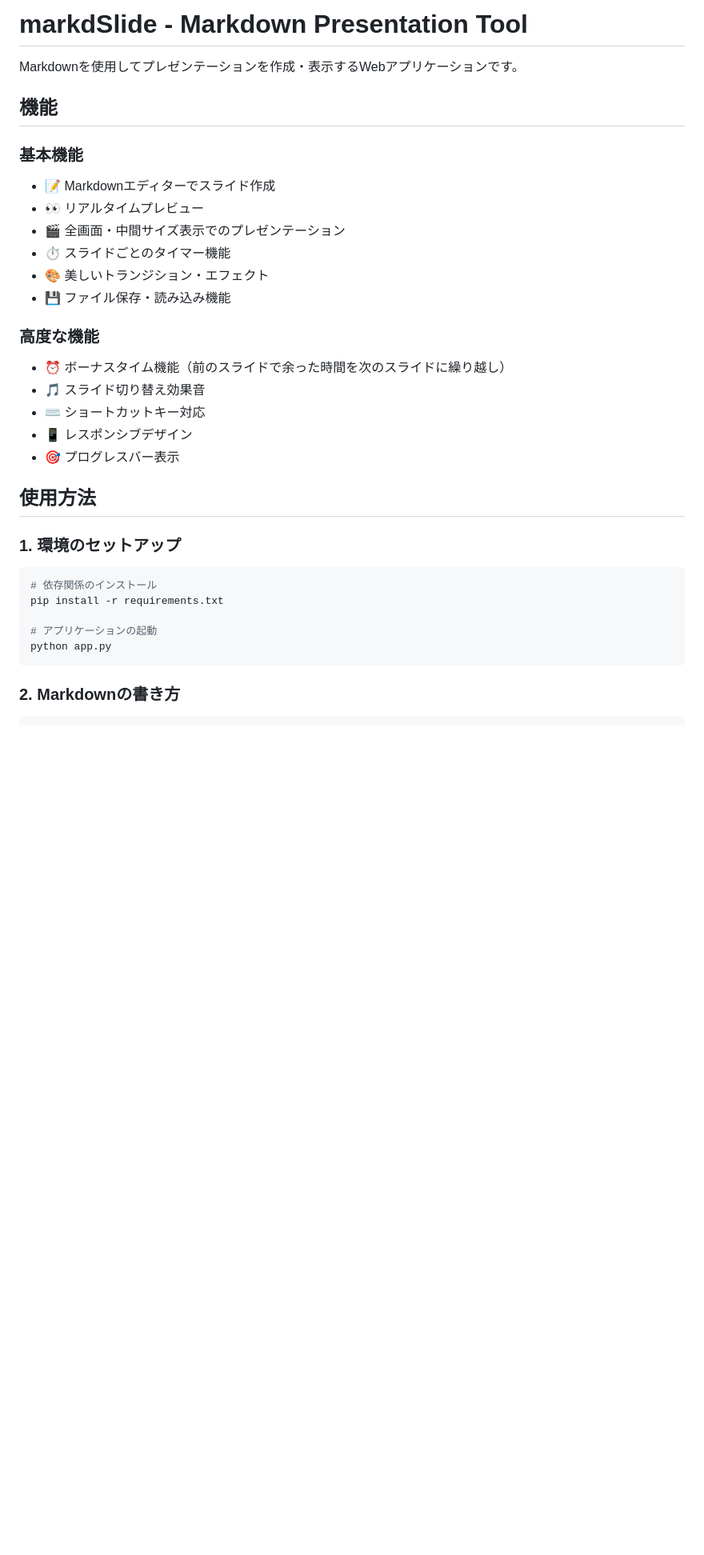
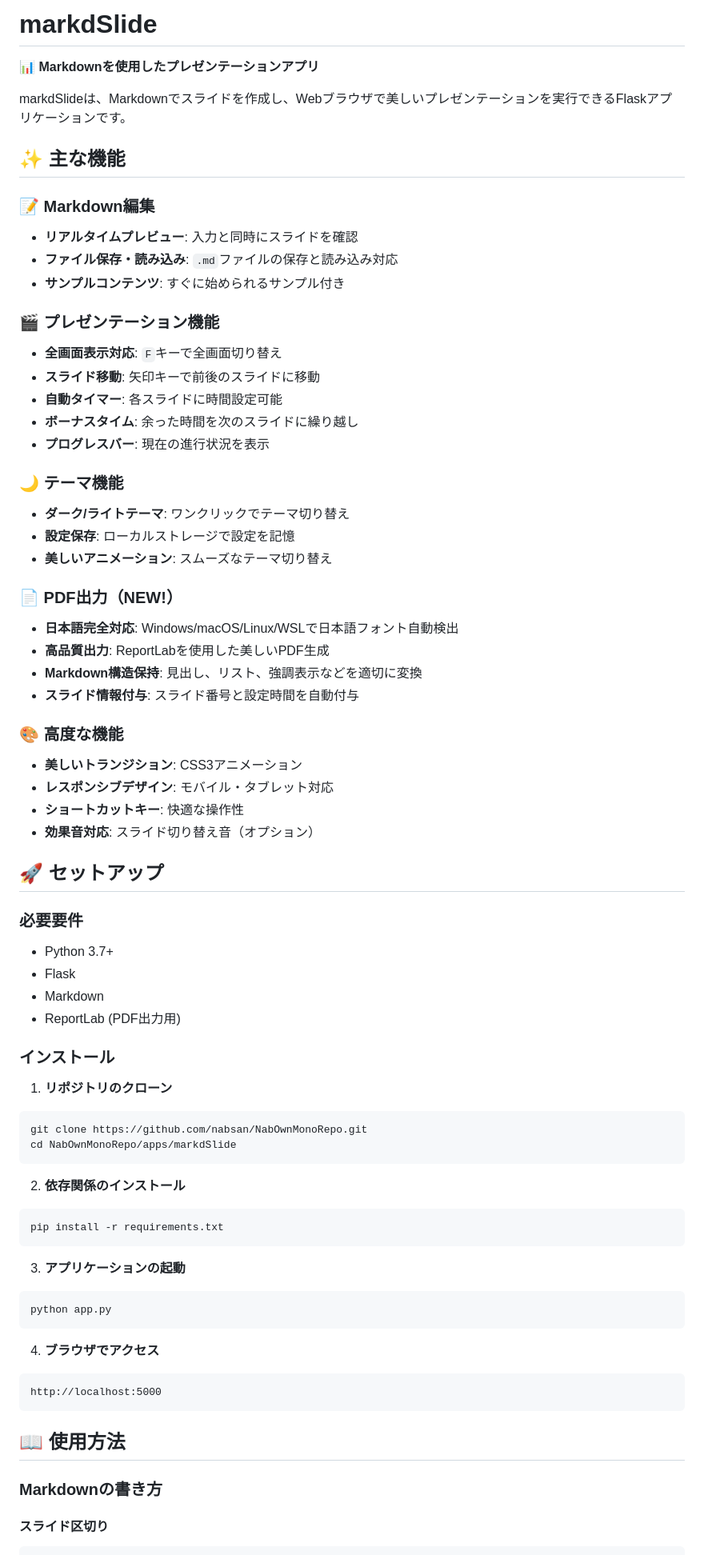
Before and after one commit to nabsan/NabOwnMonoRepo, a Markdown page: apps/markdSlide/README.md, the part around one of its changes. Shown at 80% size. Rendered like a GitHub page; blank space fills up the shorter version.

````diff
--- a/apps/markdSlide/README.md
+++ b/apps/markdSlide/README.md
@@ -1,36 +1,74 @@
-# markdSlide - Markdown Presentation Tool
+# markdSlide
 
-Markdownを使用してプレゼンテーションを作成・表示するWebアプリケーションです。
+📊 **Markdownを使用したプレゼンテーションアプリ**
 
-## 機能
+markdSlideは、Markdownでスライドを作成し、Webブラウザで美しいプレゼンテーションを実行できるFlaskアプリケーションです。
 
-### 基本機能
-- 📝 Markdownエディターでスライド作成
-- 👀 リアルタイムプレビュー
-- 🎬 全画面・中間サイズ表示でのプレゼンテーション
-- ⏱️ スライドごとのタイマー機能
-- 🎨 美しいトランジション・エフェクト
-- 💾 ファイル保存・読み込み機能
+## ✨ 主な機能
 
-### 高度な機能
-- ⏰ ボーナスタイム機能（前のスライドで余った時間を次のスライドに繰り越し）
-- 🎵 スライド切り替え効果音
-- ⌨️ ショートカットキー対応
-- 📱 レスポンシブデザイン
-- 🎯 プログレスバー表示
+### 📝 Markdown編集
+- **リアルタイムプレビュー**: 入力と同時にスライドを確認
+- **ファイル保存・読み込み**: `.md`ファイルの保存と読み込み対応
+- **サンプルコンテンツ**: すぐに始められるサンプル付き
 
-## 使用方法
+### 🎬 プレゼンテーション機能
+- **全画面表示対応**: `F`キーで全画面切り替え
+- **スライド移動**: 矢印キーで前後のスライドに移動
+- **自動タイマー**: 各スライドに時間設定可能
+- **ボーナスタイム**: 余った時間を次のスライドに繰り越し
+- **プログレスバー**: 現在の進行状況を表示
 
-### 1. 環境のセットアップ
+### 🌙 テーマ機能
+- **ダーク/ライトテーマ**: ワンクリックでテーマ切り替え
+- **設定保存**: ローカルストレージで設定を記憶
+- **美しいアニメーション**: スムーズなテーマ切り替え
 
+### 📄 PDF出力（NEW!）
+- **日本語完全対応**: Windows/macOS/Linux/WSLで日本語フォント自動検出
+- **高品質出力**: ReportLabを使用した美しいPDF生成
+- **Markdown構造保持**: 見出し、リスト、強調表示などを適切に変換
+- **スライド情報付与**: スライド番号と設定時間を自動付与
+
+### 🎨 高度な機能
+- **美しいトランジション**: CSS3アニメーション
+- **レスポンシブデザイン**: モバイル・タブレット対応
+- **ショートカットキー**: 快適な操作性
+- **効果音対応**: スライド切り替え音（オプション）
+
+## 🚀 セットアップ
+
+### 必要要件
+- Python 3.7+
+- Flask
+- Markdown
+- ReportLab (PDF出力用)
+
+### インストール
+
+1. **リポジトリのクローン**
 ```bash
-# 依存関係のインストール
+git clone https://github.com/nabsan/NabOwnMonoRepo.git
+cd NabOwnMonoRepo/apps/markdSlide
+```
+
+2. **依存関係のインストール**
+```bash
 pip install -r requirements.txt
+```
 
-# アプリケーションの起動
+3. **アプリケーションの起動**
+```bash
 python app.py
 ```
 
-### 2. Markdownの書き方
+4. **ブラウザでアクセス**
+```
+http://localhost:5000
+```
 
+## 📖 使用方法
+
+### Markdownの書き方
+
+#### スライド区切り
 ```markdown
````
Also changed, not shown: other parts of apps/markdSlide/README.md (+145 -28 lines).
